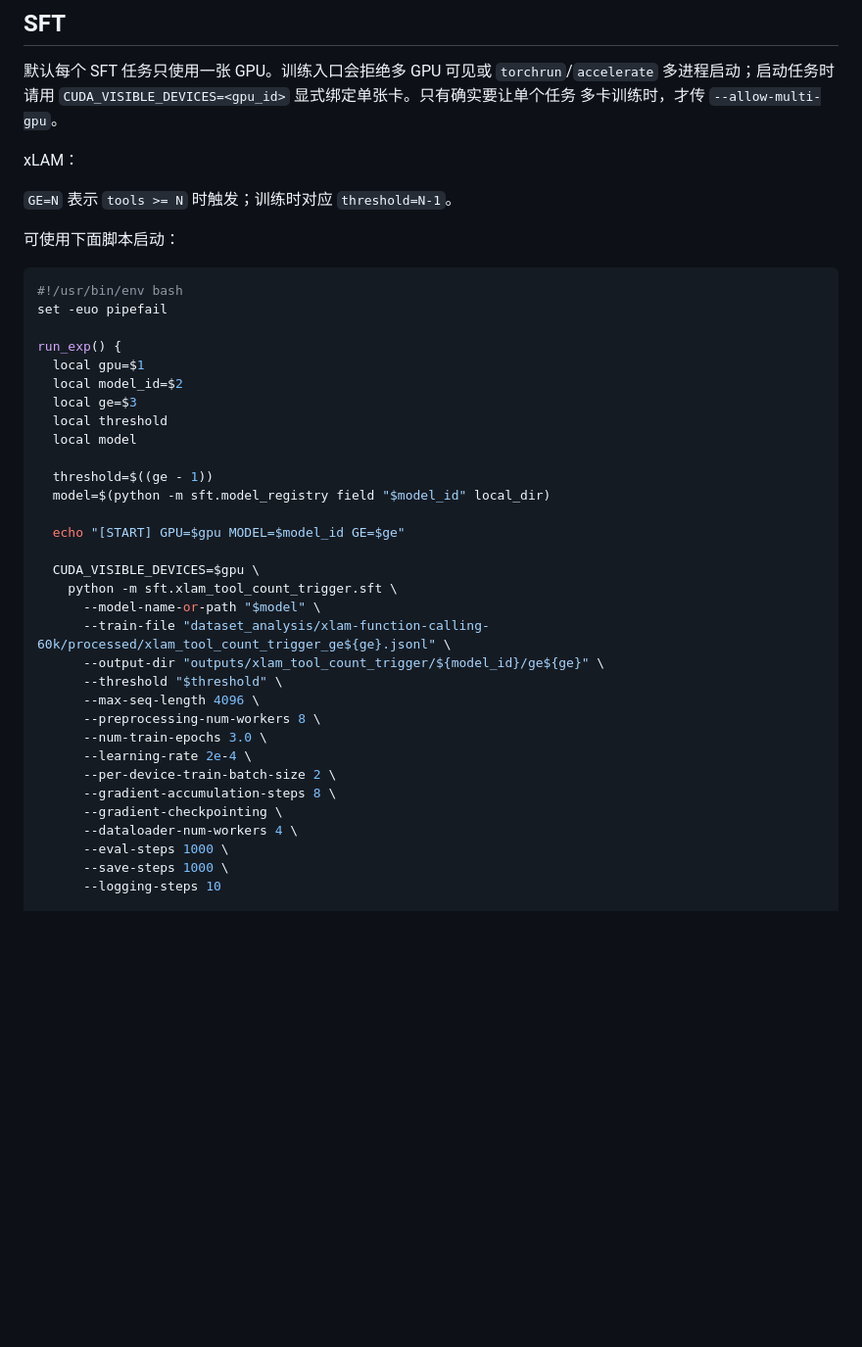
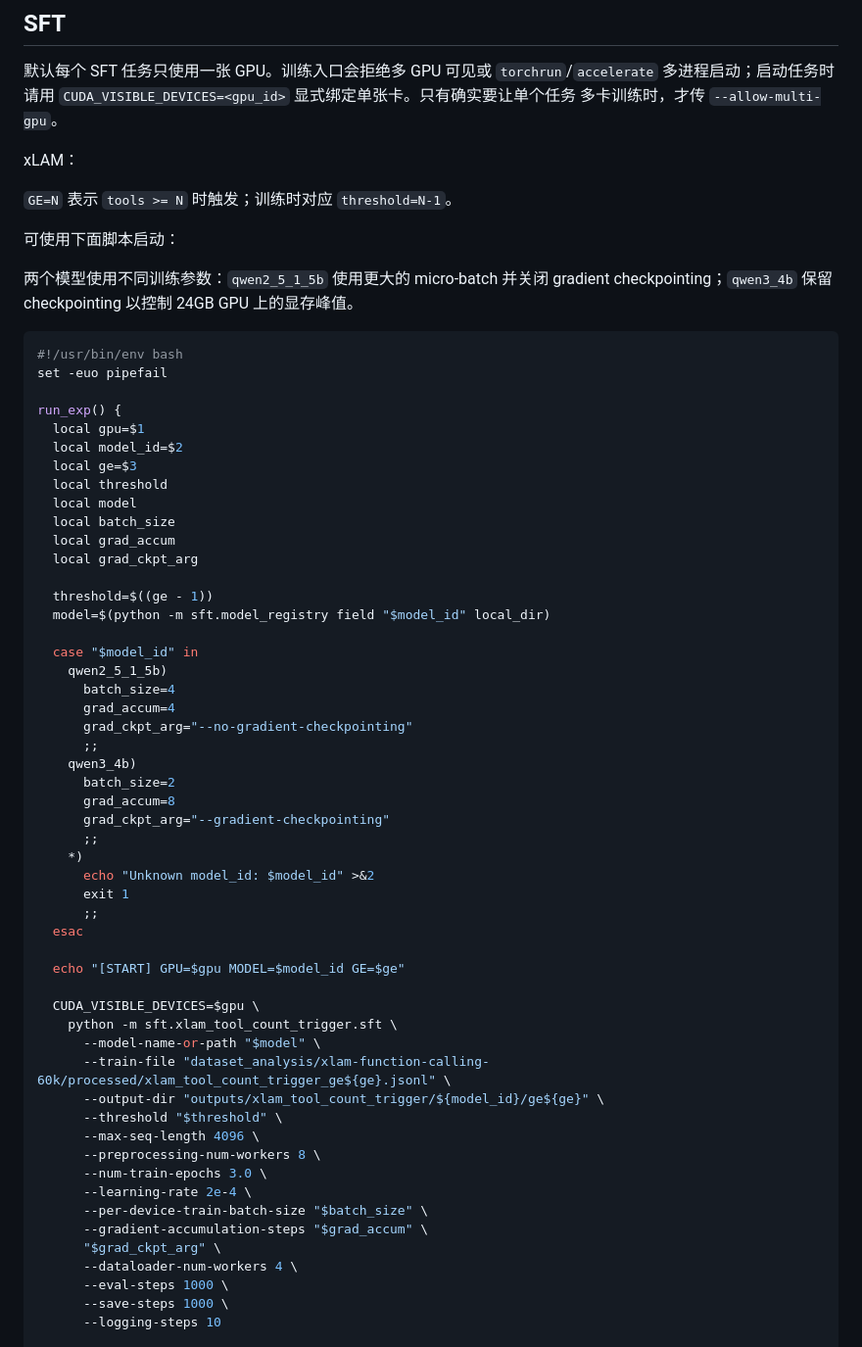
Before and after one commit to hgyrushnumber/agentSecurity, a Markdown page: README.md, the part around the change. Shown at 98% size. GitHub-like rendering; blank space fills up the shorter version.

Commit message:
修改sft默认值

````diff
--- a/README.md
+++ b/README.md
@@ -182,6 +182,10 @@ xLAM：
 
 可使用下面脚本启动：
 
+两个模型使用不同训练参数：`qwen2_5_1_5b` 使用更大的 micro-batch 并关闭
+gradient checkpointing；`qwen3_4b` 保留 checkpointing 以控制 24GB GPU
+上的显存峰值。
+
 ```bash
 #!/usr/bin/env bash
 set -euo pipefail
@@ -192,9 +196,29 @@ run_exp() {
   local ge=$3
   local threshold
   local model
+  local batch_size
+  local grad_accum
+  local grad_ckpt_arg
 
   threshold=$((ge - 1))
   model=$(python -m sft.model_registry field "$model_id" local_dir)
+
+  case "$model_id" in
+    qwen2_5_1_5b)
+      batch_size=4
+      grad_accum=4
+      grad_ckpt_arg="--no-gradient-checkpointing"
+      ;;
+    qwen3_4b)
+      batch_size=2
+      grad_accum=8
+      grad_ckpt_arg="--gradient-checkpointing"
+      ;;
+    *)
+      echo "Unknown model_id: $model_id" >&2
+      exit 1
+      ;;
+  esac
 
   echo "[START] GPU=$gpu MODEL=$model_id GE=$ge"
 
@@ -208,9 +232,9 @@ run_exp() {
       --preprocessing-num-workers 8 \
       --num-train-epochs 3.0 \
       --learning-rate 2e-4 \
-      --per-device-train-batch-size 2 \
-      --gradient-accumulation-steps 8 \
-      --gradient-checkpointing \
+      --per-device-train-batch-size "$batch_size" \
+      --gradient-accumulation-steps "$grad_accum" \
+      "$grad_ckpt_arg" \
       --dataloader-num-workers 4 \
       --eval-steps 1000 \
       --save-steps 1000 \
````
